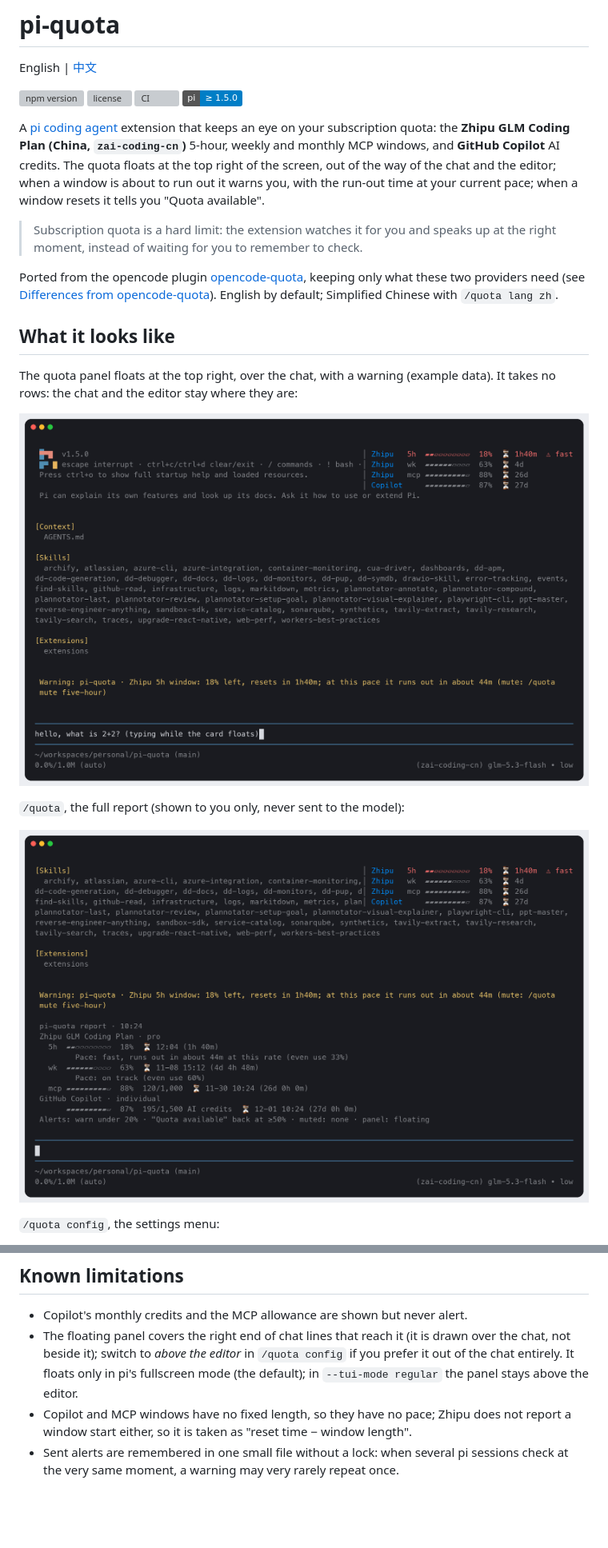
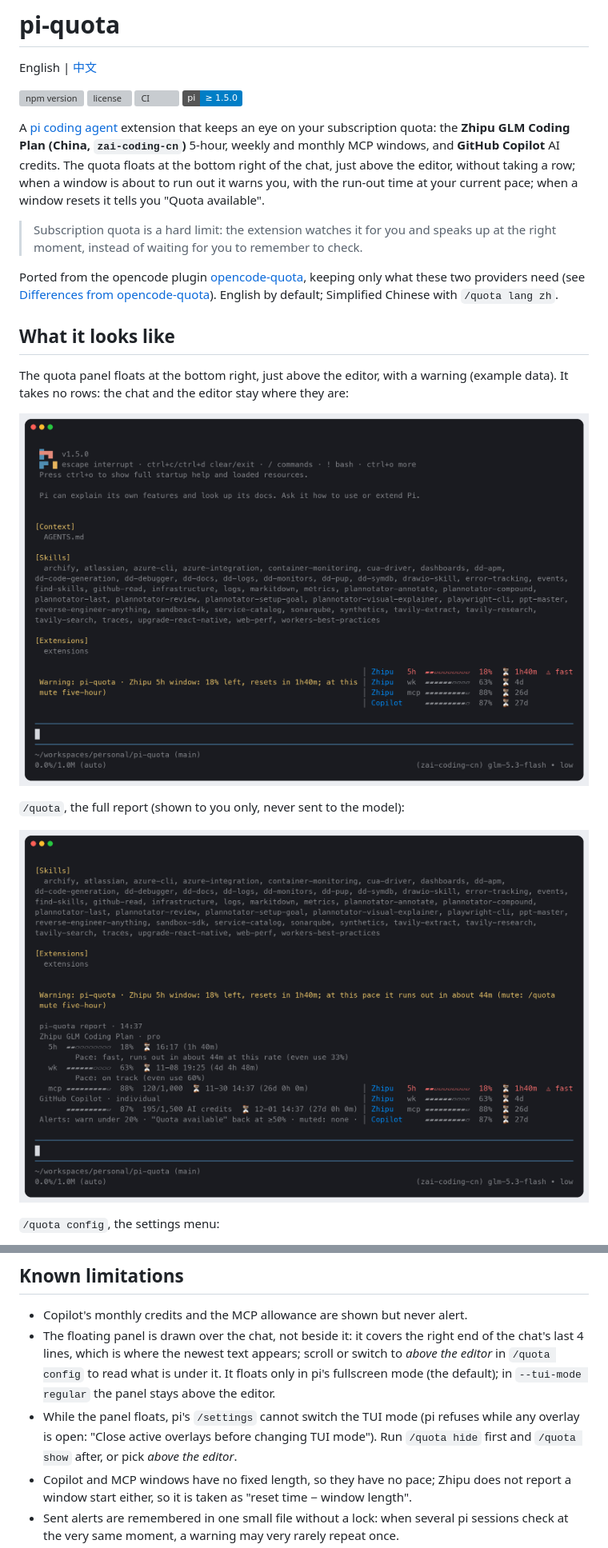
Before and after one commit to yangwudong/pi-quota, a Markdown page: README.md, 2 parts joined by grey strips. Shown at 80% size. Drawn GitHub-style; pictures changed too: docs/screenshot-report.png, docs/screenshot-widget.png; badges without logos; blank space fills up the shorter version; grey boxes are pictures that could not be loaded.

```diff
--- a/README.md
+++ b/README.md
@@ -4,7 +4,7 @@ English | [中文](./README.zh-CN.md)
 
 [![npm version](https://img.shields.io/npm/v/@jack-yang/pi-quota)](https://www.npmjs.com/package/@jack-yang/pi-quota) [![license](https://img.shields.io/npm/l/@jack-yang/pi-quota)](./LICENSE) [![CI](https://github.com/yangwudong/pi-quota/actions/workflows/ci.yml/badge.svg)](https://github.com/yangwudong/pi-quota/actions/workflows/ci.yml) ![pi](https://img.shields.io/badge/pi-%E2%89%A5%201.5.0-blue)
 
-A [pi coding agent](https://pi.dev) extension that keeps an eye on your subscription quota: the **Zhipu GLM Coding Plan (China, `zai-coding-cn`)** 5-hour, weekly and monthly MCP windows, and **GitHub Copilot** AI credits. The quota floats at the top right of the screen, out of the way of the chat and the editor; when a window is about to run out it warns you, with the run-out time at your current pace; when a window resets it tells you "Quota available".
+A [pi coding agent](https://pi.dev) extension that keeps an eye on your subscription quota: the **Zhipu GLM Coding Plan (China, `zai-coding-cn`)** 5-hour, weekly and monthly MCP windows, and **GitHub Copilot** AI credits. The quota floats at the bottom right of the chat, just above the editor, without taking a row; when a window is about to run out it warns you, with the run-out time at your current pace; when a window resets it tells you "Quota available".
 
 > Subscription quota is a hard limit: the extension watches it for you and speaks up at the right moment, instead of waiting for you to remember to check.
 
@@ -12,5 +12,5 @@ Ported from the opencode plugin [opencode-quota](https://github.com/slkiser/open
 
 ## What it looks like
 
-The quota panel floats at the top right, over the chat, with a warning (example data). It takes no rows: the chat and the editor stay where they are:
+The quota panel floats at the bottom right, just above the editor, with a warning (example data). It takes no rows: the chat and the editor stay where they are:
 
@@ -137,7 +137,8 @@ Not ported: the 20+ other providers, the Web / Desktop / GUI surfaces, the setti
 ## Known limitations
 
 - Copilot's monthly credits and the MCP allowance are shown but never alert.
-- The floating panel covers the right end of chat lines that reach it (it is drawn over the chat, not beside it); switch to *above the editor* in `/quota config` if you prefer it out of the chat entirely. It floats only in pi's fullscreen mode (the default); in `--tui-mode regular` the panel stays above the editor.
+- The floating panel is drawn over the chat, not beside it: it covers the right end of the chat's last 4 lines, which is where the newest text appears; scroll or switch to *above the editor* in `/quota config` to read what is under it. It floats only in pi's fullscreen mode (the default); in `--tui-mode regular` the panel stays above the editor.
+- While the panel floats, pi's `/settings` cannot switch the TUI mode (pi refuses while any overlay is open: "Close active overlays before changing TUI mode"). Run `/quota hide` first and `/quota show` after, or pick *above the editor*.
 - Copilot and MCP windows have no fixed length, so they have no pace; Zhipu does not report a window start either, so it is taken as "reset time − window length".
 - Sent alerts are remembered in one small file without a lock: when several pi sessions check at the very same moment, a warning may very rarely repeat once.
 - Z.ai global (`zai`) is not supported.
```
Also changed, not shown: other parts of README.md (+3 -3 lines), CHANGELOG.md (+14 -0 lines), README.zh-CN.md (+7 -6 lines), docs/screenshot-config.png, docs/screenshot-report-zh.png, 9 other files.
